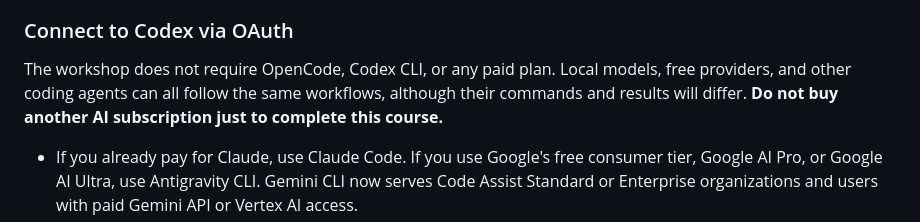
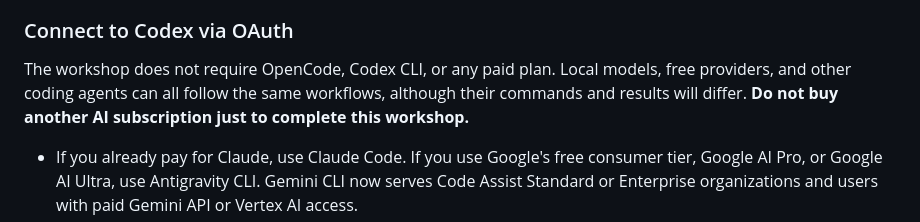
Before and after one commit to nextdorf/agentic-crashcourse, a Markdown page: crashcourse/01 opencode.md, the part around the change. Drawn GitHub-style.

```diff
--- a/crashcourse/01 opencode.md
+++ b/crashcourse/01 opencode.md
@@ -15,7 +15,7 @@ The basic workflow is always the same:
 The provider and access method matter. They determine which models you can use, how much they cost, where your prompts and code are processed, which limits apply, and whether a subscription may legally be used from OpenCode.
 
 ### Connect to Codex via OAuth
-The workshop does not require OpenCode, Codex CLI, or any paid plan. Local models, free providers, and other coding agents can all follow the same workflows, although their commands and results will differ. **Do not buy another AI subscription just to complete this course.**
+The workshop does not require OpenCode, Codex CLI, or any paid plan. Local models, free providers, and other coding agents can all follow the same workflows, although their commands and results will differ. **Do not buy another AI subscription just to complete this workshop.**
 
 - If you already pay for Claude, use Claude Code. If you use Google's free consumer tier, Google AI Pro, or Google AI Ultra, use Antigravity CLI. Gemini CLI now serves Code Assist Standard or Enterprise organizations and users with paid Gemini API or Vertex AI access.
 - If you already pay for ChatGPT, use Codex CLI or connect that subscription to OpenCode.
```
Also changed, not shown: crashcourse/00 setup.md (+110 -0 lines).
